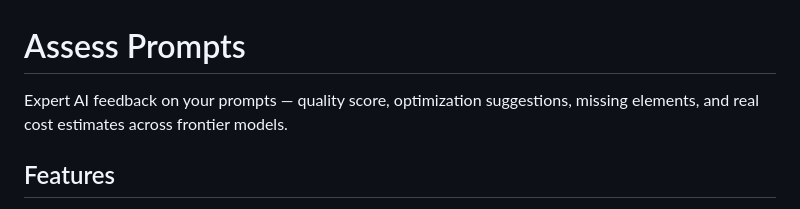
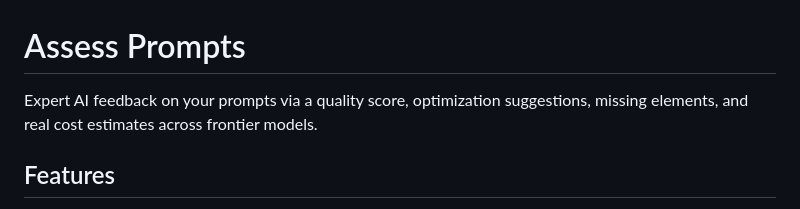
Before and after one commit to 97115104/assessprompts, a Markdown page: README.md, the part around the change. Drawn GitHub-style.

Commit message:
Improve wording in README description
Rephrase the description for clarity.

```diff
--- a/README.md
+++ b/README.md
@@ -1,6 +1,6 @@
 # Assess Prompts
 
-Expert AI feedback on your prompts — quality score, optimization suggestions, missing elements, and real cost estimates across frontier models.
+Expert AI feedback on your prompts via a quality score, optimization suggestions, missing elements, and real cost estimates across frontier models.
 
 ## Features
 
```
